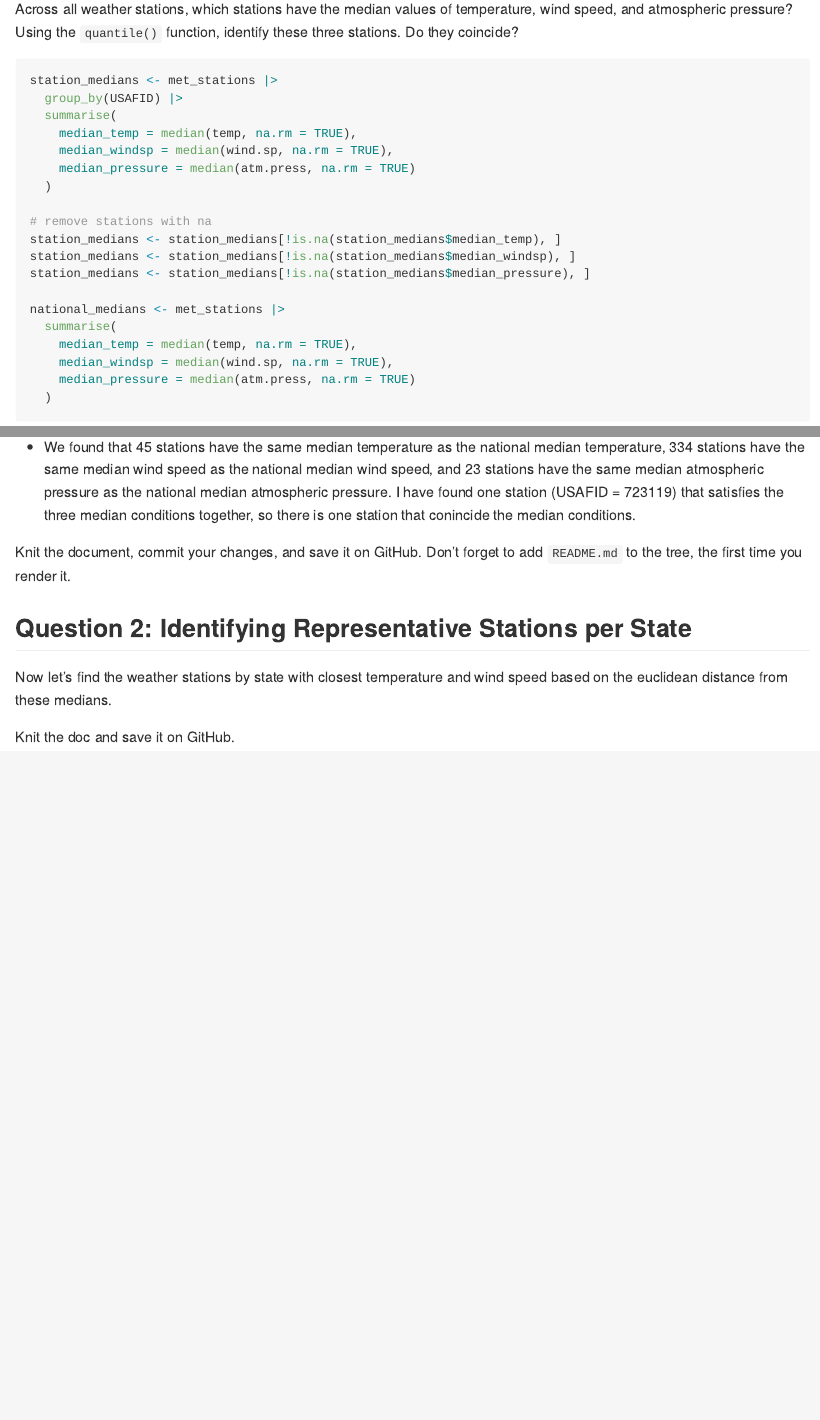
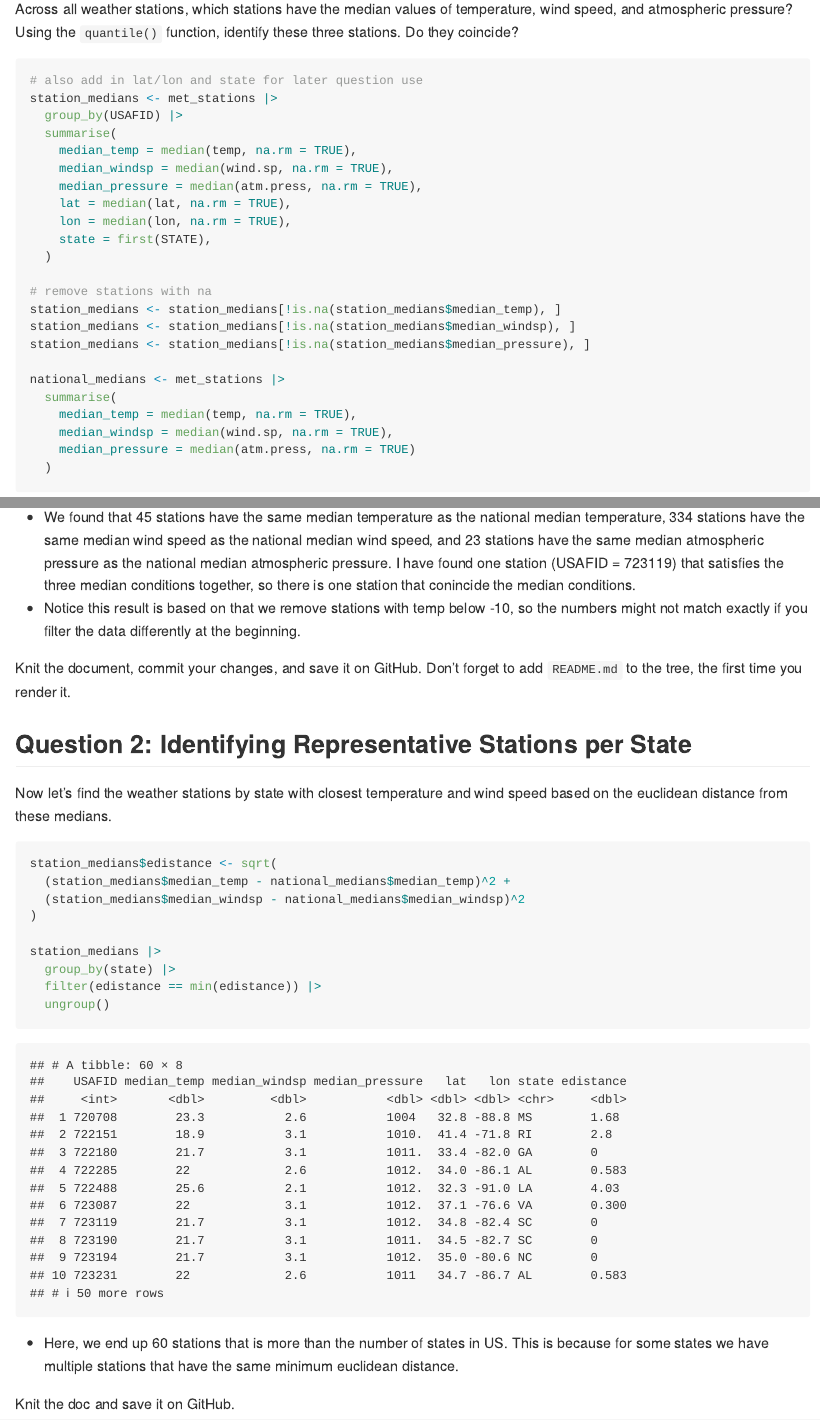
Before and after one commit to xiangtgao/JSC370-labs, an R Markdown document (README.Rmd): the page in a window 1100 px wide, from 4780 px down, and a second part further down, joined at a grey line. The pictures show the output file README.md that the author committed with the source, drawn offline in the style of GitHub; long lines of code are wrapped.

Commit message:
Finish second question

````diff
--- a/README.Rmd
+++ b/README.Rmd
@@ -169,12 +169,16 @@ colnames(met_stations)
 Across all weather stations, which stations have the median values of temperature, wind speed, and atmospheric pressure? Using the `quantile()` function, identify these three stations. Do they coincide?
 
 ```{r}
+# also add in lat/lon and state for later question use
 station_medians <- met_stations |>
   group_by(USAFID) |>
   summarise(
     median_temp = median(temp, na.rm = TRUE),
     median_windsp = median(wind.sp, na.rm = TRUE),
-    median_pressure = median(atm.press, na.rm = TRUE)
+    median_pressure = median(atm.press, na.rm = TRUE),
+    lat = median(lat, na.rm = TRUE),
+    lon = median(lon, na.rm = TRUE),
+    state = first(STATE),
   )
 
 # remove stations with na
@@ -207,6 +211,7 @@ Reduce(intersect, list(stations_temp, stations_windsp, stations_pressure))
 ```
 
 -   We found that 45 stations have the same median temperature as the national median temperature, 334 stations have the same median wind speed as the national median wind speed, and 23 stations have the same median atmospheric pressure as the national median atmospheric pressure. I have found one station (USAFID = 723119) that satisfies the three median conditions together, so there is one station that conincide the median conditions.
+-   Notice this result is based on that we remove stations with temp below -10, so the numbers might not match exactly if you filter the data differently at the beginning.
 
 Knit the document, commit your changes, and save it on GitHub. Don't forget to add `README.md` to the tree, the first time you render it.
 
@@ -215,8 +220,19 @@ Knit the document, commit your changes, and save it on GitHub. Don't forget to a
 Now let's find the weather stations by state with closest temperature and wind speed based on the euclidean distance from these medians.
 
 ```{r}
+station_medians$edistance <- sqrt(
+  (station_medians$median_temp - national_medians$median_temp)^2 +
+  (station_medians$median_windsp - national_medians$median_windsp)^2
+)
+
+station_medians |>
+  group_by(state) |>
+  filter(edistance == min(edistance)) |>
+  ungroup()
 
 ```
+
+-   Here, we end up 60 stations that is more than the number of states in US. This is because for some states we have multiple stations that have the same minimum euclidean distance.
 
 Knit the doc and save it on GitHub.
 
````
Also changed, not shown: README.md.
